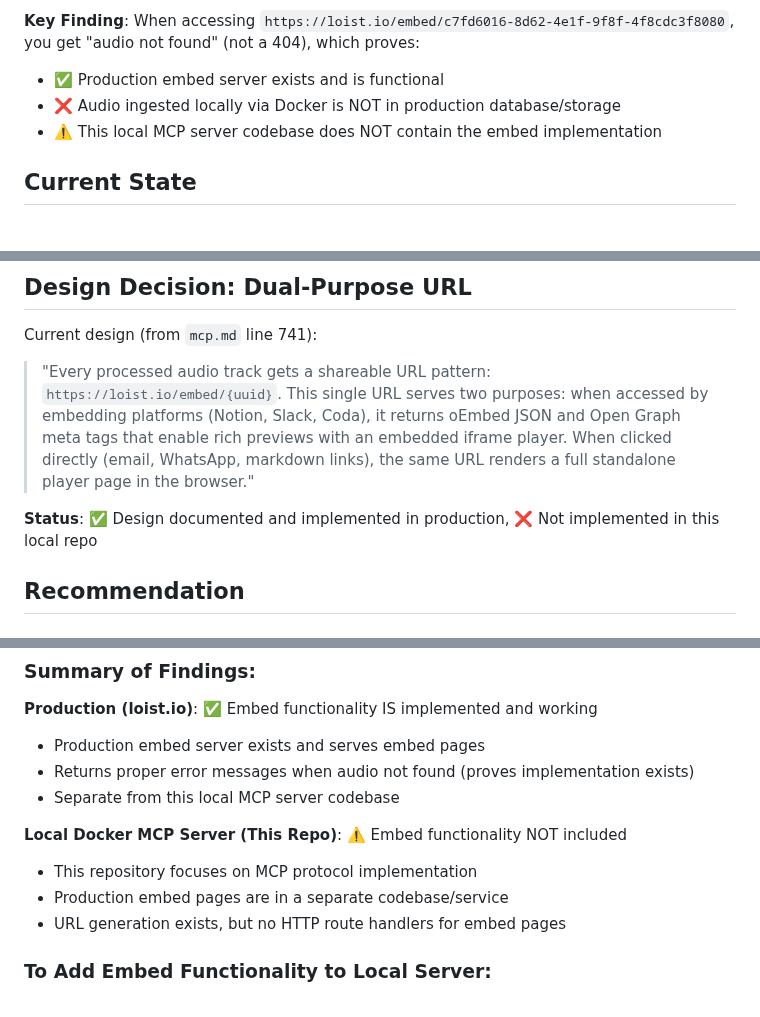
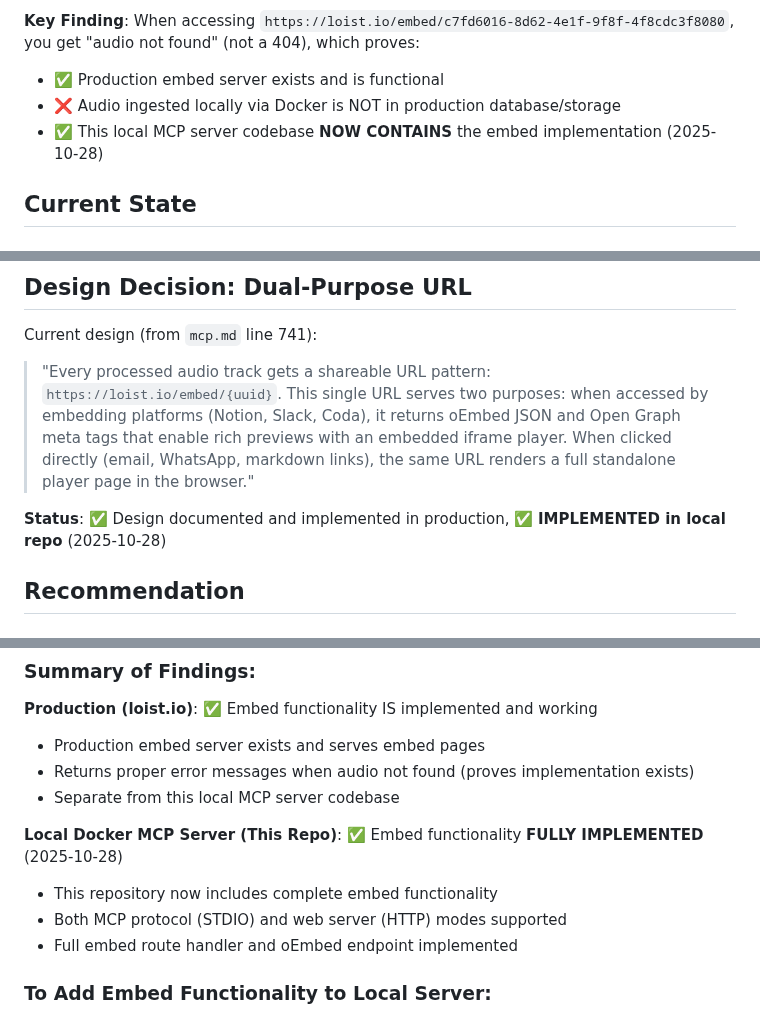
Before and after one commit to DelicateAlchemy/loist-mcp-server, a Markdown page: docs/embed-implementation-status.md, 3 parts joined by grey strips. Drawn GitHub-style.

Commit message:
docs(embed): Fix remaining status references to show implementation complete
- Update key findings section to reflect local implementation
- Fix design status section
- Clarify local repo capabilities

```diff
--- a/docs/embed-implementation-status.md
+++ b/docs/embed-implementation-status.md
@@ -9,7 +9,7 @@ The embed link `https://loist.io/embed/{audio_id}` **does have a functional serv
 **Key Finding**: When accessing `https://loist.io/embed/c7fd6016-8d62-4e1f-9f8f-4f8cdc3f8080`, you get "audio not found" (not a 404), which proves:
 - ✅ Production embed server exists and is functional
 - ❌ Audio ingested locally via Docker is NOT in production database/storage
-- ⚠️ This local MCP server codebase does NOT contain the embed implementation
+- ✅ This local MCP server codebase **NOW CONTAINS** the embed implementation (2025-10-28)
 
 ## Current State
 
@@ -228,7 +228,7 @@ async def oembed_endpoint(url: str, maxwidth: int = 500, maxheight: int = 200):
 Current design (from `mcp.md` line 741):
 > "Every processed audio track gets a shareable URL pattern: `https://loist.io/embed/{uuid}`. This single URL serves two purposes: when accessed by embedding platforms (Notion, Slack, Coda), it returns oEmbed JSON and Open Graph meta tags that enable rich previews with an embedded iframe player. When clicked directly (email, WhatsApp, markdown links), the same URL renders a full standalone player page in the browser."
 
-**Status**: ✅ Design documented and implemented in production, ❌ Not implemented in this local repo
+**Status**: ✅ Design documented and implemented in production, ✅ **IMPLEMENTED in local repo** (2025-10-28)
 
 ## Recommendation
 
@@ -290,10 +290,10 @@ Current design (from `mcp.md` line 741):
 - Returns proper error messages when audio not found (proves implementation exists)
 - Separate from this local MCP server codebase
 
-**Local Docker MCP Server (This Repo)**: ⚠️ Embed functionality NOT included
-- This repository focuses on MCP protocol implementation
-- Production embed pages are in a separate codebase/service
-- URL generation exists, but no HTTP route handlers for embed pages
+**Local Docker MCP Server (This Repo)**: ✅ Embed functionality **FULLY IMPLEMENTED** (2025-10-28)
+- This repository now includes complete embed functionality
+- Both MCP protocol (STDIO) and web server (HTTP) modes supported
+- Full embed route handler and oEmbed endpoint implemented
 
 ### To Add Embed Functionality to Local Server:
 
```
